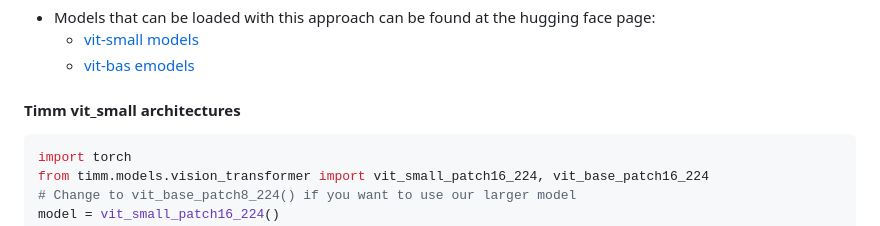
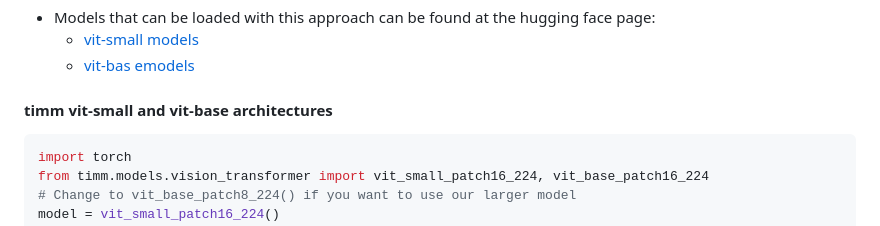
Before and after one commit to vpariza/NeCo, a Markdown page: README.md, the part around the change. Rendered like a GitHub page.

````diff
--- a/README.md
+++ b/README.md
@@ -220,7 +220,7 @@ model.load_state_dict(state_dict, strict=False)
 * Models that can be loaded with this approach can be found at the hugging face page:
   * [vit-small models](https://huggingface.co/FunAILab/NeCo/tree/main/vit-small/dino-architectures)
   * [vit-bas emodels](https://huggingface.co/FunAILab/NeCo/tree/main/vit-base/dino-architectures)
-#### Timm vit_small architectures
+#### timm vit-small and vit-base architectures
 ```python
 import torch
 from timm.models.vision_transformer import vit_small_patch16_224, vit_base_patch16_224
````
